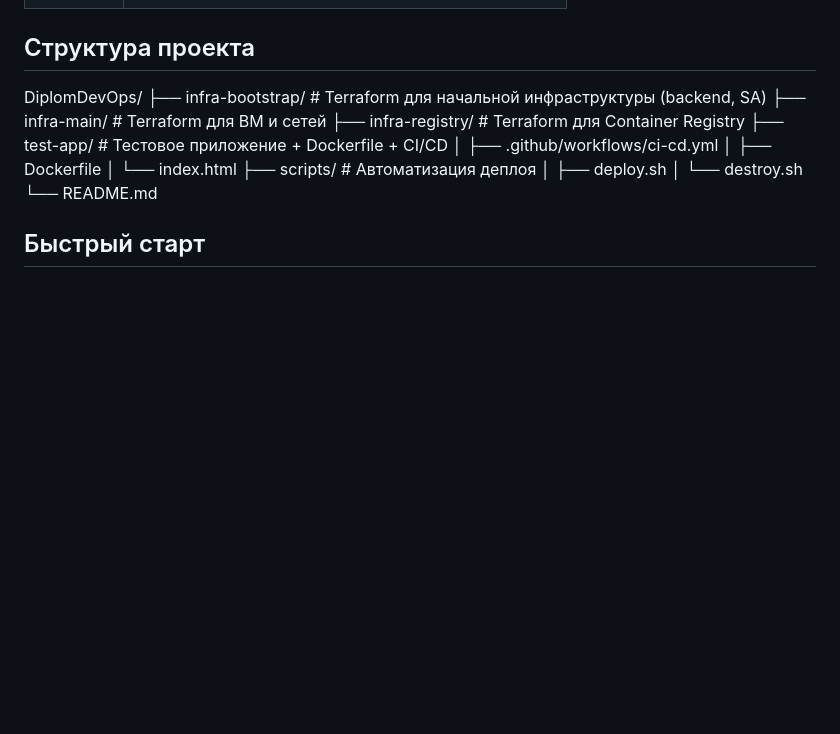
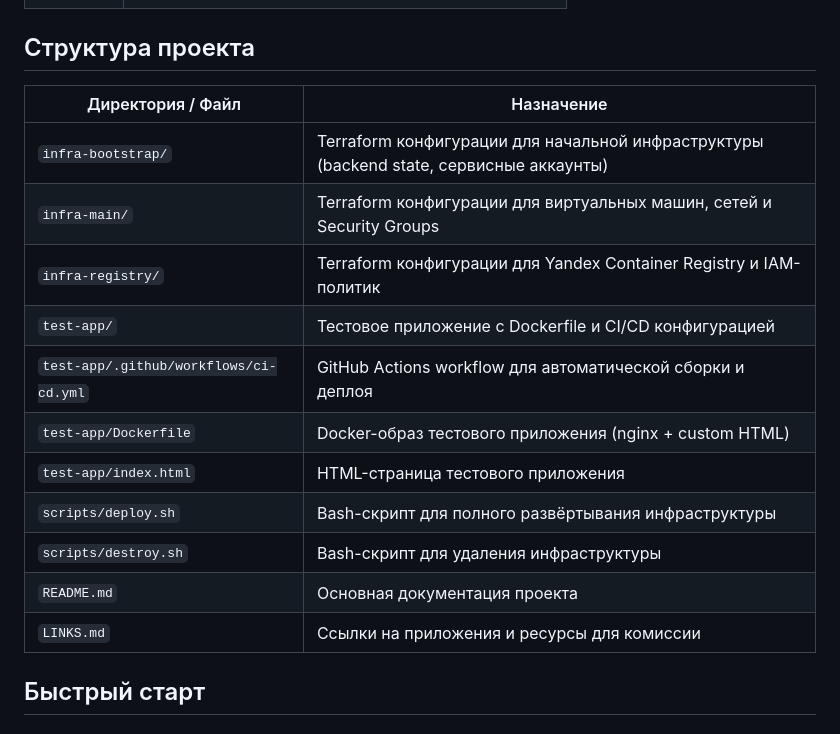
Before and after one commit to Relekt71/DiplomDevOps, a Markdown page: README.md, the part around the change. GitHub-like rendering; blank space fills up the shorter version.

```diff
--- a/README.md
+++ b/README.md
@@ -44,18 +44,19 @@
 
 ##  Структура проекта
 
-DiplomDevOps/
-├── infra-bootstrap/       # Terraform для начальной инфраструктуры (backend, SA)
-├── infra-main/           # Terraform для ВМ и сетей
-├── infra-registry/       # Terraform для Container Registry
-├── test-app/             # Тестовое приложение + Dockerfile + CI/CD
-│   ├── .github/workflows/ci-cd.yml
-│   ├── Dockerfile
-│   └── index.html
-├── scripts/              # Автоматизация деплоя
-│   ├── deploy.sh
-│   └── destroy.sh
-└── README.md
+| Директория / Файл | Назначение |
+|-------------------|------------|
+| `infra-bootstrap/` | Terraform конфигурации для начальной инфраструктуры (backend state, сервисные аккаунты) |
+| `infra-main/` | Terraform конфигурации для виртуальных машин, сетей и Security Groups |
+| `infra-registry/` | Terraform конфигурации для Yandex Container Registry и IAM-политик |
+| `test-app/` | Тестовое приложение с Dockerfile и CI/CD конфигурацией |
+| `test-app/.github/workflows/ci-cd.yml` | GitHub Actions workflow для автоматической сборки и деплоя |
+| `test-app/Dockerfile` | Docker-образ тестового приложения (nginx + custom HTML) |
+| `test-app/index.html` | HTML-страница тестового приложения |
+| `scripts/deploy.sh` | Bash-скрипт для полного развёртывания инфраструктуры |
+| `scripts/destroy.sh` | Bash-скрипт для удаления инфраструктуры |
+| `README.md` | Основная документация проекта |
+| `LINKS.md` | Ссылки на приложения и ресурсы для комиссии |
 
 
 ##  Быстрый старт
```
